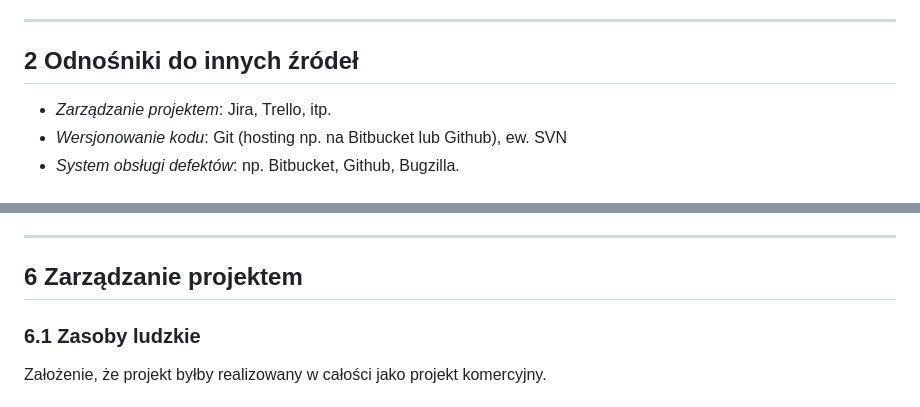
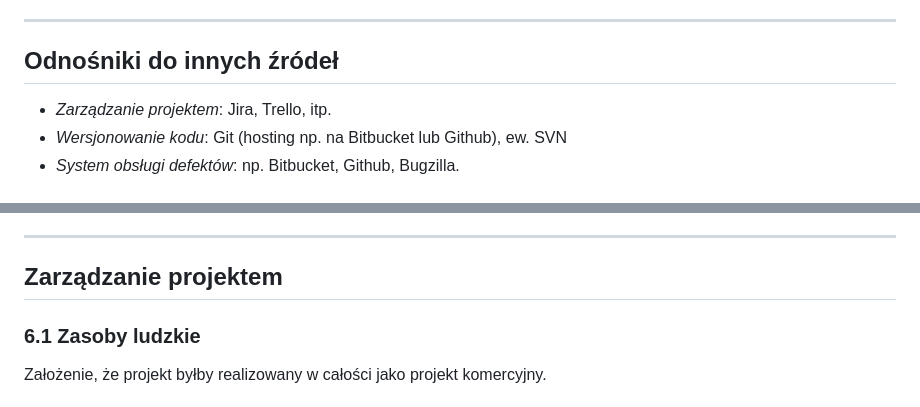
Before and after one commit to Piotrosky/yfitsop, a Markdown page: Dokumentacja_projektu_zaliczeniowego.md, 2 parts joined by grey strips. Rendered like a GitHub page.

```diff
--- a/Dokumentacja_projektu_zaliczeniowego.md
+++ b/Dokumentacja_projektu_zaliczeniowego.md
@@ -49,7 +49,7 @@
 
 ---
 
-## 2 Odnośniki do innych źródeł
+## Odnośniki do innych źródeł
 
 - *Zarządzanie projektem*: Jira, Trello, itp.
 - *Wersjonowanie kodu*: Git (hosting np. na Bitbucket lub Github), ew. SVN
@@ -157,7 +157,7 @@ Brak możliwości uploadu plików i rekomendacji. Dane użytkowników zgodne z p
 
 ---
 
-## 6 Zarządzanie projektem
+##  Zarządzanie projektem
 
 ### 6.1 Zasoby ludzkie
 
```
